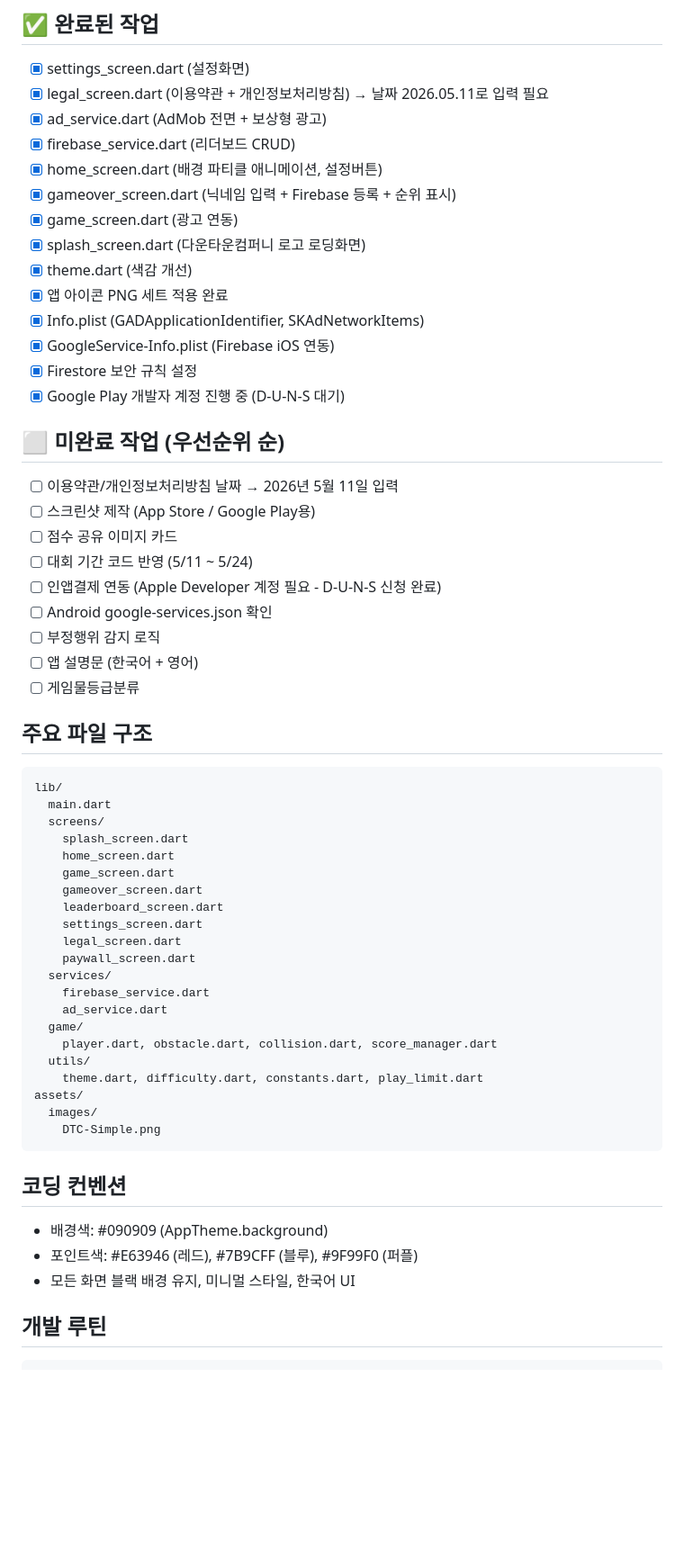
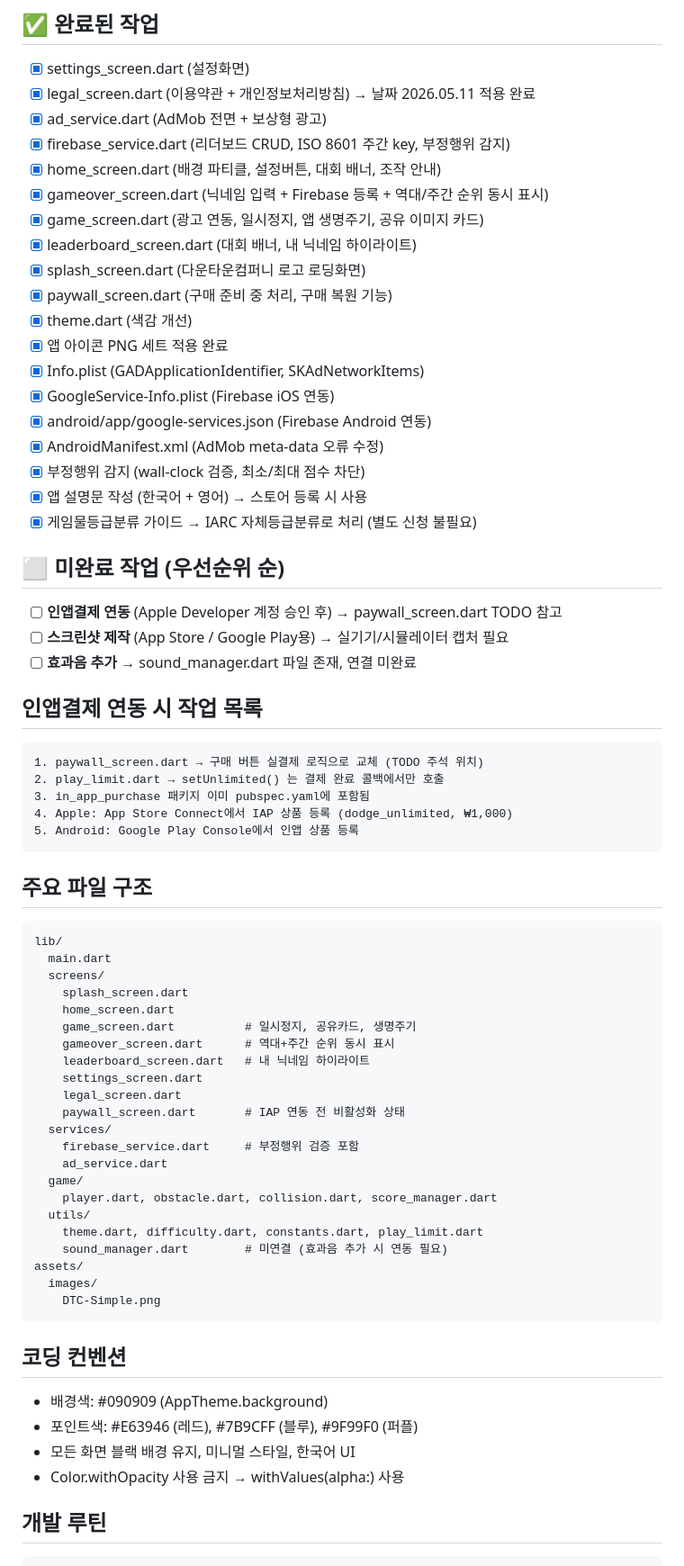
Before and after one commit to DTC-Biz/dodge_game, a Markdown page: CLAUDE.md, the part around one of its changes. Shown at 90% size. Rendered like a GitHub page; blank space fills up the shorter version.

Commit message:
CLAUDE.md 업데이트 - 완료 작업 반영 및 인앱결제 가이드 추가
Co-Authored-By: Claude Sonnet 4.6 <noreply@anthropic.com>

````diff
--- a/CLAUDE.md
+++ b/CLAUDE.md
@@ -59,30 +62,38 @@ top3 상금: ₩100,000
 
 ## ✅ 완료된 작업
 - [x] settings_screen.dart (설정화면)
-- [x] legal_screen.dart (이용약관 + 개인정보처리방침) → 날짜 2026.05.11로 입력 필요
+- [x] legal_screen.dart (이용약관 + 개인정보처리방침) → 날짜 2026.05.11 적용 완료
 - [x] ad_service.dart (AdMob 전면 + 보상형 광고)
-- [x] firebase_service.dart (리더보드 CRUD)
-- [x] home_screen.dart (배경 파티클 애니메이션, 설정버튼)
-- [x] gameover_screen.dart (닉네임 입력 + Firebase 등록 + 순위 표시)
-- [x] game_screen.dart (광고 연동)
+- [x] firebase_service.dart (리더보드 CRUD, ISO 8601 주간 key, 부정행위 감지)
+- [x] home_screen.dart (배경 파티클, 설정버튼, 대회 배너, 조작 안내)
+- [x] gameover_screen.dart (닉네임 입력 + Firebase 등록 + 역대/주간 순위 동시 표시)
+- [x] game_screen.dart (광고 연동, 일시정지, 앱 생명주기, 공유 이미지 카드)
+- [x] leaderboard_screen.dart (대회 배너, 내 닉네임 하이라이트)
 - [x] splash_screen.dart (다운타운컴퍼니 로고 로딩화면)
+- [x] paywall_screen.dart (구매 준비 중 처리, 구매 복원 기능)
 - [x] theme.dart (색감 개선)
 - [x] 앱 아이콘 PNG 세트 적용 완료
 - [x] Info.plist (GADApplicationIdentifier, SKAdNetworkItems)
 - [x] GoogleService-Info.plist (Firebase iOS 연동)
-- [x] Firestore 보안 규칙 설정
-- [x] Google Play 개발자 계정 진행 중 (D-U-N-S 대기)
+- [x] android/app/google-services.json (Firebase Android 연동)
+- [x] AndroidManifest.xml (AdMob meta-data 오류 수정)
+- [x] 부정행위 감지 (wall-clock 검증, 최소/최대 점수 차단)
+- [x] 앱 설명문 작성 (한국어 + 영어) → 스토어 등록 시 사용
+- [x] 게임물등급분류 가이드 → IARC 자체등급분류로 처리 (별도 신청 불필요)
 
 ## ⬜ 미완료 작업 (우선순위 순)
-- [ ] 이용약관/개인정보처리방침 날짜 → 2026년 5월 11일 입력
-- [ ] 스크린샷 제작 (App Store / Google Play용)
-- [ ] 점수 공유 이미지 카드
-- [ ] 대회 기간 코드 반영 (5/11 ~ 5/24)
-- [ ] 인앱결제 연동 (Apple Developer 계정 필요 - D-U-N-S 신청 완료)
-- [ ] Android google-services.json 확인
-- [ ] 부정행위 감지 로직
-- [ ] 앱 설명문 (한국어 + 영어)
-- [ ] 게임물등급분류
+- [ ] **인앱결제 연동** (Apple Developer 계정 승인 후) → paywall_screen.dart TODO 참고
+- [ ] **스크린샷 제작** (App Store / Google Play용) → 실기기/시뮬레이터 캡처 필요
+- [ ] **효과음 추가** → sound_manager.dart 파일 존재, 연결 미완료
+
+## 인앱결제 연동 시 작업 목록
+```
+1. paywall_screen.dart → 구매 버튼 실결제 로직으로 교체 (TODO 주석 위치)
+2. play_limit.dart → setUnlimited() 는 결제 완료 콜백에서만 호출
+3. in_app_purchase 패키지 이미 pubspec.yaml에 포함됨
+4. Apple: App Store Connect에서 IAP 상품 등록 (dodge_unlimited, ₩1,000)
+5. Android: Google Play Console에서 인앱 상품 등록
+```
 
 ## 주요 파일 구조
 ```
@@ -91,19 +102,20 @@ lib/
   screens/
     splash_screen.dart
     home_screen.dart
-    game_screen.dart
-    gameover_screen.dart
-    leaderboard_screen.dart
+    game_screen.dart          # 일시정지, 공유카드, 생명주기
+    gameover_screen.dart      # 역대+주간 순위 동시 표시
+    leaderboard_screen.dart   # 내 닉네임 하이라이트
     settings_screen.dart
     legal_screen.dart
-    paywall_screen.dart
+    paywall_screen.dart       # IAP 연동 전 비활성화 상태
   services/
-    firebase_service.dart
+    firebase_service.dart     # 부정행위 검증 포함
     ad_service.dart
   game/
     player.dart, obstacle.dart, collision.dart, score_manager.dart
   utils/
     theme.dart, difficulty.dart, constants.dart, play_limit.dart
+    sound_manager.dart        # 미연결 (효과음 추가 시 연동 필요)
 assets/
   images/
     DTC-Simple.png
@@ -113,6 +125,7 @@ assets/
 - 배경색: #090909 (AppTheme.background)
 - 포인트색: #E63946 (레드), #7B9CFF (블루), #9F99F0 (퍼플)
 - 모든 화면 블랙 배경 유지, 미니멀 스타일, 한국어 UI
+- Color.withOpacity 사용 금지 → withValues(alpha:) 사용
 
 ## 개발 루틴
 ```bash
````
Also changed, not shown: other parts of CLAUDE.md (+6 -3 lines).
